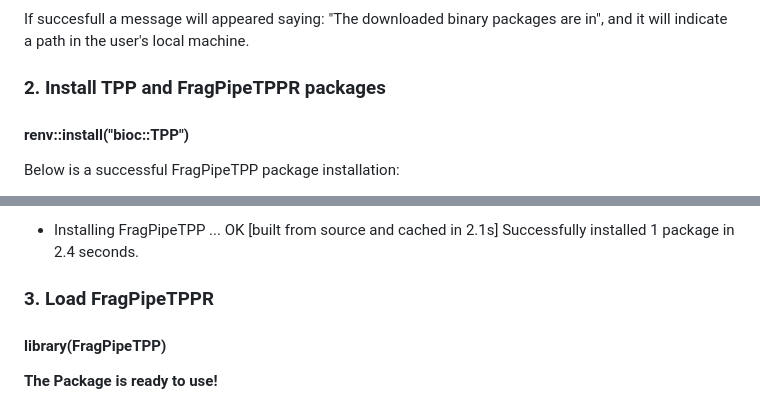
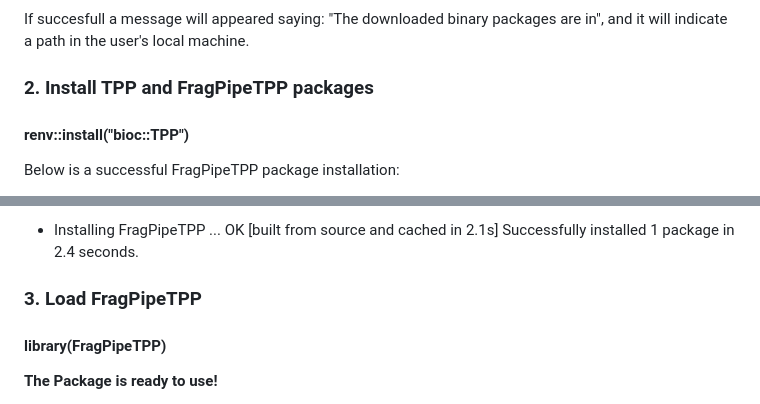
Before and after one commit to Nesvilab/FragPipeTPP, a Markdown page: README.md, 2 parts joined by grey strips. Rendered like a GitHub page.

Commit message:
Update README.md
Updating file after using changer

```diff
--- a/README.md
+++ b/README.md
@@ -41,7 +41,7 @@ In RStudio Console:
 
 If succesfull a message will appeared saying: "The downloaded binary packages are in", and it will indicate a path in the user's local machine.
 
-### 2. Install TPP and FragPipeTPPR packages
+### 2. Install TPP and FragPipeTPP packages
 
 #### renv::install("bioc::TPP")
 
@@ -75,7 +75,7 @@ Do you want to proceed? [Y/n]: Y
 - Installing FragPipeTPP ...                 OK [built from source and cached in 2.1s]
 Successfully installed 1 package in 2.4 seconds.
 
-### 3. Load FragPipeTPPR
+### 3. Load FragPipeTPP
 
 #### library(FragPipeTPP)
 
```
